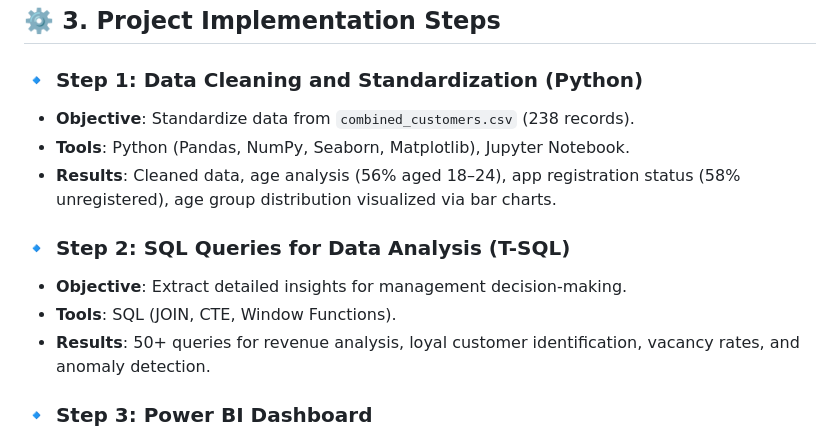
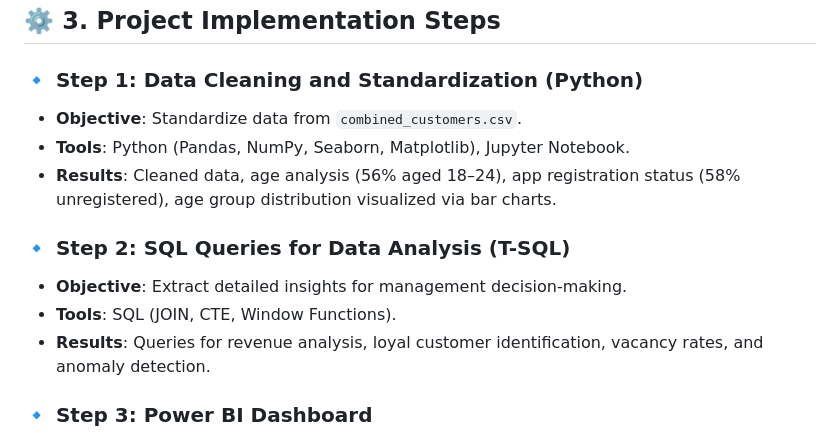
Before and after one commit to LyraData/ComeInn-Home-Analysist, a Markdown page: README.md, the part around the change. GitHub-like rendering.

```diff
--- a/README.md
+++ b/README.md
@@ -38,14 +38,14 @@ Comeinn is a small-scale hostel system serving long-term and short-term tenants,
 ## ⚙️ 3. Project Implementation Steps
 
 ### 🔹 Step 1: Data Cleaning and Standardization (Python)
-- **Objective**: Standardize data from `combined_customers.csv` (238 records).
+- **Objective**: Standardize data from `combined_customers.csv`.
 - **Tools**: Python (Pandas, NumPy, Seaborn, Matplotlib), Jupyter Notebook.
 - **Results**: Cleaned data, age analysis (56% aged 18–24), app registration status (58% unregistered), age group distribution visualized via bar charts.
 
 ### 🔹 Step 2: SQL Queries for Data Analysis (T-SQL)
 - **Objective**: Extract detailed insights for management decision-making.
 - **Tools**: SQL (JOIN, CTE, Window Functions).
-- **Results**: 50+ queries for revenue analysis, loyal customer identification, vacancy rates, and anomaly detection.
+- **Results**: Queries for revenue analysis, loyal customer identification, vacancy rates, and anomaly detection.
 
 ### 🔹 Step 3: Power BI Dashboard
 - **Objective**: Visualize revenue, customer, and operational performance.
```
